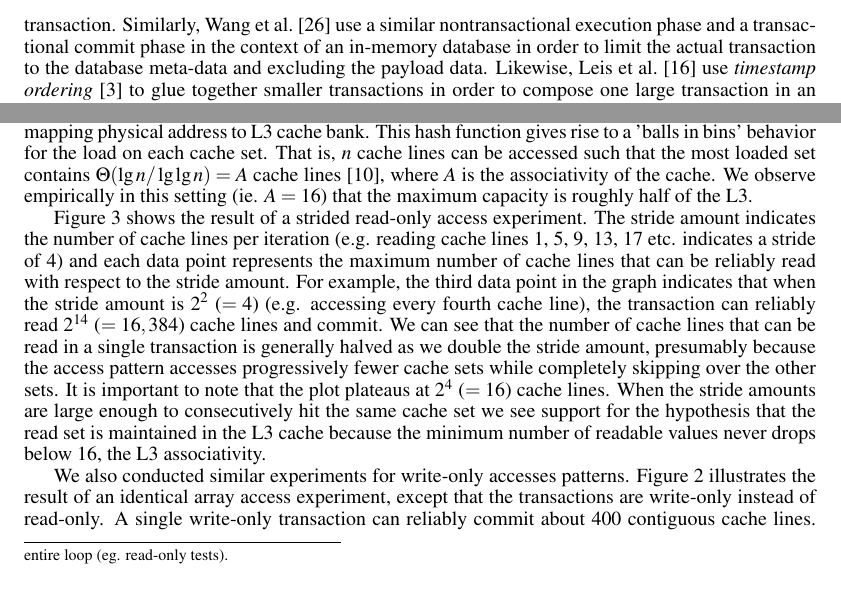
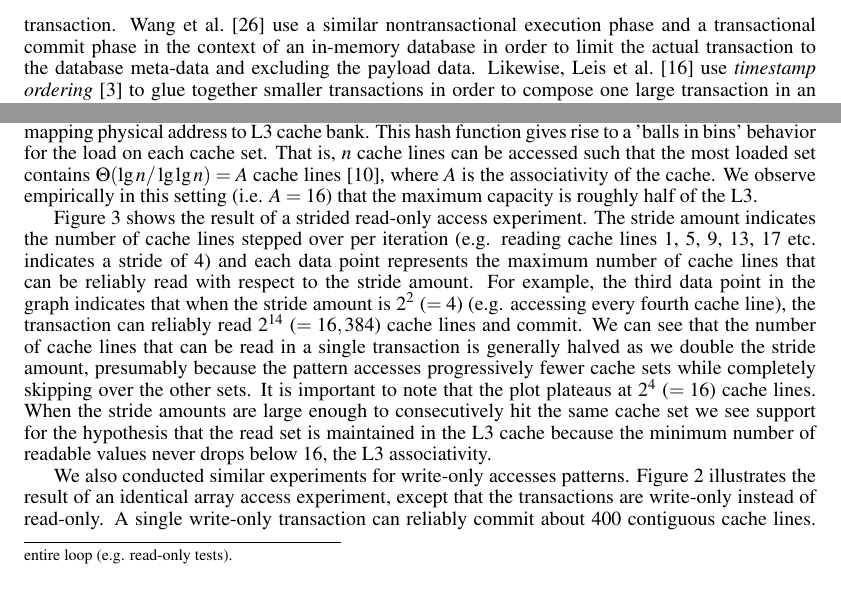
Before and after one commit to nauttuan/wttm, a LaTeX paper (document.tex, which reads capacity.tex, intro.tex): two parts of pages 2 and 3 of 6, joined at a grey line, cut so that both start at the same text. Compiled offline with pdfLaTeX.

Commit message:
minor edits for consistency throughout paper

```diff
--- a/capacity.tex
+++ b/capacity.tex
@@ -28,9 +28,9 @@ caches. We also tested an IBM Power8 processor with 10 cores running at 3.4GHz,
 80 hardware threads, 128B cache lines, an 80MB 8-way shared L3 cache, and 64KB
 per-core 8-way L1 caches. All experiments are written in C and compiled with
 GCC, optimization level \texttt{-O0}.\footnote{We compiled with \texttt{-O0}
-because it generates precisely the assembly that we wish to test (ie. a simple
+because it generates precisely the assembly that we wish to test (i.e. a simple
 sequence of memory accesses with very few supporting arithmetic instructions), whereas
-higher optimization levels sometimes optimize away the entire loop (eg.
+higher optimization levels sometimes optimize away the entire loop (e.g.
 read-only tests).} Our code uses the GCC
 hardware transactional memory intrinsics interface and is available
 online~\cite{Nguyen15}.
@@ -93,12 +93,12 @@ This hash function gives rise to a
 $n$ cache lines can be accessed such that
 the most loaded set contains $\Theta(\lg n / \lg \lg n) = A$
 cache lines~\cite{Gonnet81}, where $A$ is the associativity of the cache.
-We observe empirically in this setting (ie. $A=16$) that
+We observe empirically in this setting (i.e. $A=16$) that
 the maximum capacity is roughly half of the {L3}.
 
 \figref{wttm_stride_read_intel} shows the result of a strided read-only
 access experiment. The stride amount indicates
-the number of cache lines per
+the number of cache lines stepped over per
 iteration (e.g. reading cache lines 1, 5, 9, 13, 17 etc.
 indicates a stride of 4) and each data point
 represents the maximum number of cache
@@ -112,7 +112,7 @@ $2^{14}$ ($=16,384$) cache lines and commit.
 We can see that the number of cache lines that can be
 read in a single transaction is generally
 halved as we double the stride amount, presumably
-because the access pattern
+because the pattern
 accesses progressively fewer cache sets while
 completely skipping over the other sets.
 It is important to note that the plot plateaus
--- a/intro.tex
+++ b/intro.tex
@@ -59,7 +59,7 @@ al.~\cite{XiangSc15,XiangSc13} propose the decomposition of
 a transaction into a nontransactional read-only
 planning phase and a transactional write-mostly
 completion phase in order to reduce the size of the
-actual transaction.  Similarly, Wang et al.~\cite{WangQiLi14}
+actual transaction.  Wang et al.~\cite{WangQiLi14}
 use a similar nontransactional execution phase
 and a transactional commit phase in the context
 of an in-memory database in order to limit the
```
Also changed, not shown: abstract.tex (+1 -1 lines).
